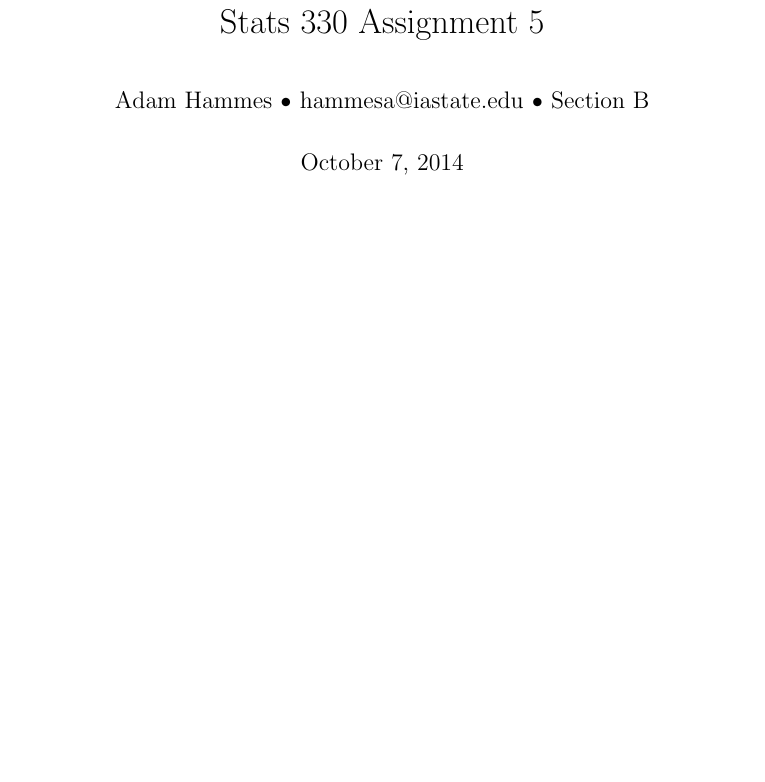
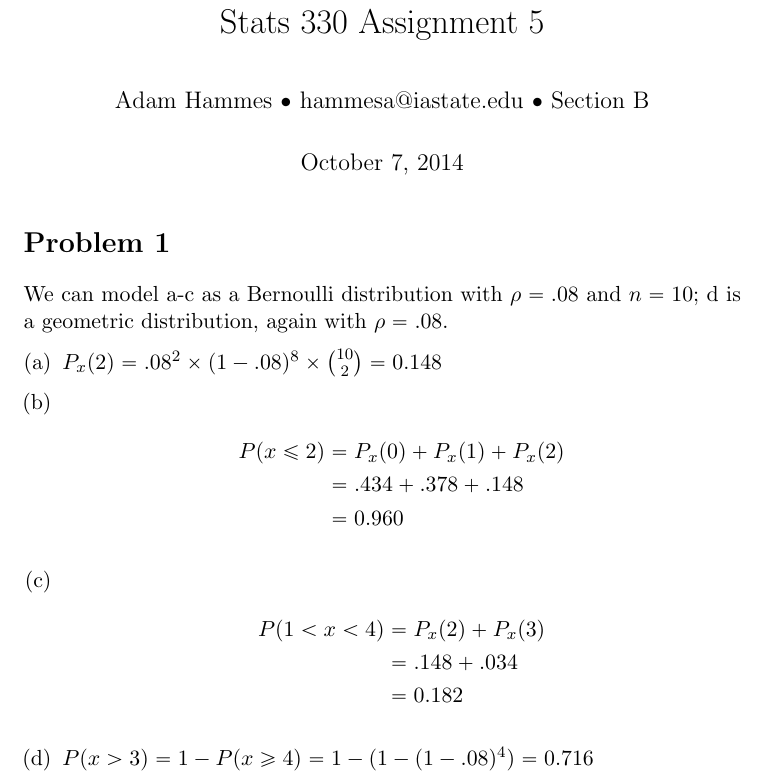
Before and after one commit to adamhammes/LaTeX, a LaTeX document (Stats 330/STATS_330_HW_05/STATS_330_HW_05.tex): part of the page, cut so that both start at the same text, the shorter picture padded with empty space. Compiled offline with pdfLaTeX.

Commit message:
Problem 1

```diff
--- a/Stats 330/STATS_330_HW_05/STATS_330_HW_05.tex
+++ b/Stats 330/STATS_330_HW_05/STATS_330_HW_05.tex
@@ -14,5 +14,25 @@
 \author{Adam Hammes $\bullet$ hammesa@iastate.edu $\bullet$ Section B}
 \maketitle
 
+\section*{Problem 1}
+We can model a-c as a Bernoulli distribution with $\rho = .08$ and $n=10$; d is a geometric distribution, again with $\rho = .08$.
+
+\begin{enumerate}[(a)]
+	\item $P_x(2) = .08^2 \times (1-.08)^8 \times \binom{10}{2} = 0.148$
+	\item
+		\begin{align*}
+			P(x \leq 2)&= P_x(0) + P_x(1) + P_x(2) \\
+			&= .434 + .378 + .148 \\
+			&=0 .960
+		\end{align*}
+	\item
+		\begin{align*}
+			P( 1 < x < 4) &= P_x(2) + P_x(3) \\
+			&= .148 + .034 \\
+			&= 0.182
+		\end{align*}
+	\item $P( x > 3 ) =1- P( x \geq 4) = 1-(1- (1-.08)^4) = 0.716$
+\end{enumerate}
+
 
 \end{document}
```
